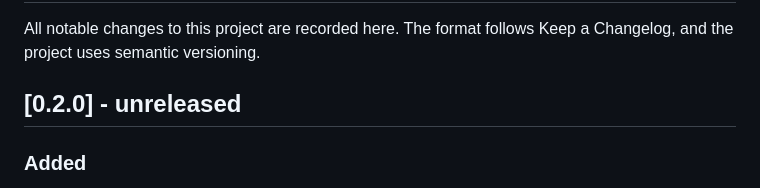
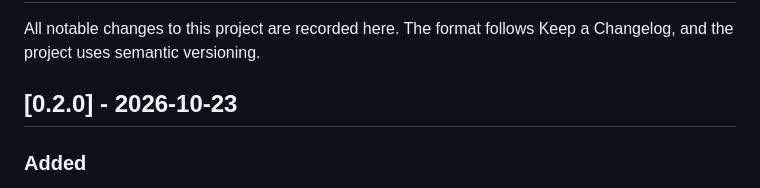
Before and after one commit to Abelo9996/browser-port, a Markdown page: CHANGELOG.md, the part around the change. GitHub-like rendering.

```diff
--- a/CHANGELOG.md
+++ b/CHANGELOG.md
@@ -3,7 +3,7 @@
 All notable changes to this project are recorded here. The format follows Keep a Changelog, and the
 project uses semantic versioning.
 
-## [0.2.0] - unreleased
+## [0.2.0] - 2026-10-23
 
 ### Added
 
```
Also changed, not shown: README.md (+3 -6 lines).
